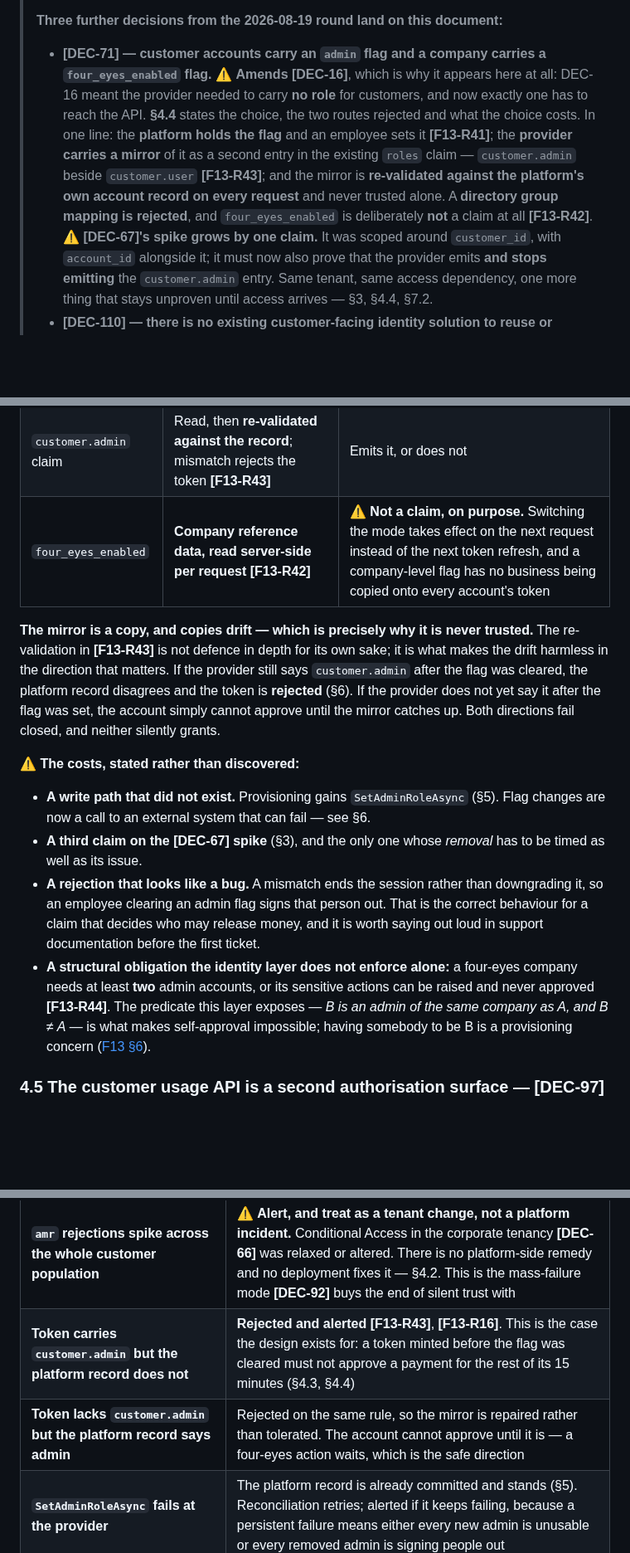
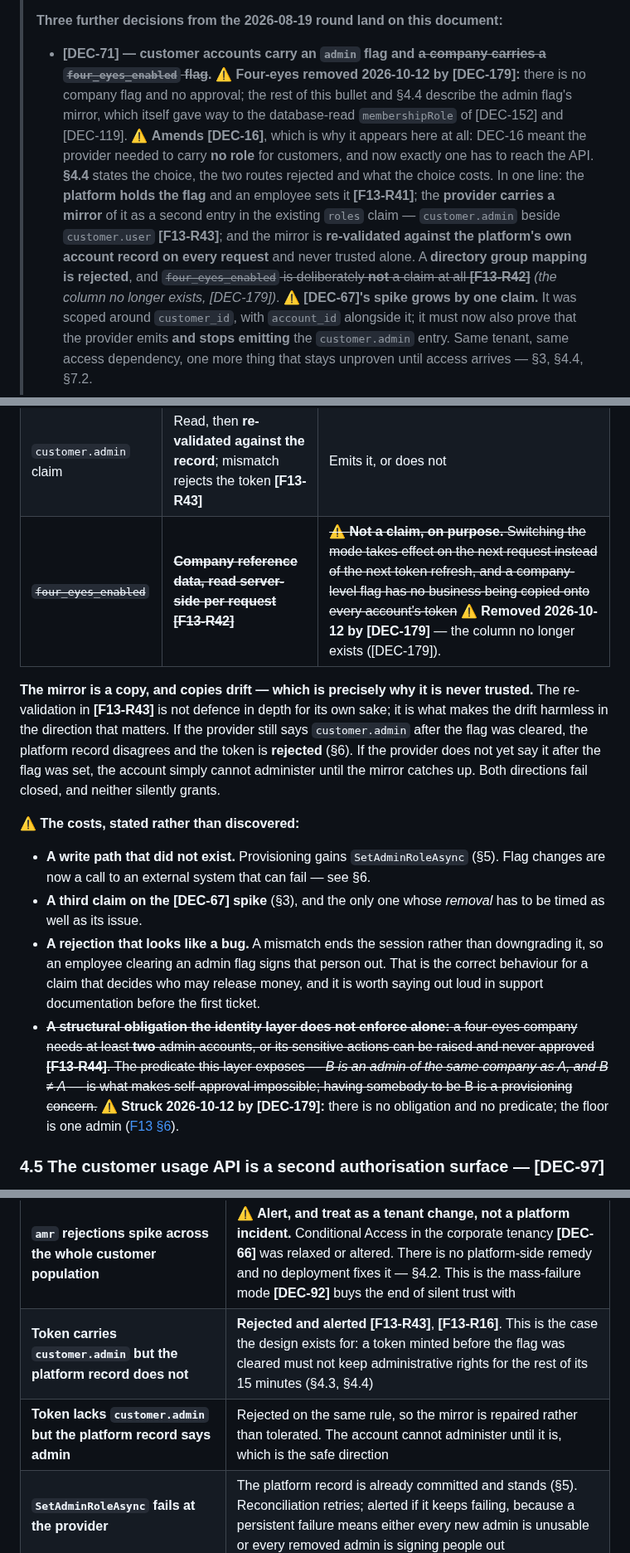
Before and after one commit to lukastosic-ifd/peakpowerspecs, a Markdown page: specs/30-integrations/05-identity-provider.md, 3 parts joined by grey strips. Shown at 83% size. Rendered like a GitHub page; blank space fills up the shorter version.

Commit message:
Processes and integrations: withdrawal flow and identity text without four-eyes (DEC-179)
Co-Authored-By: Claude Sonnet 5.5 <noreply@anthropic.com>

```diff
--- a/specs/30-integrations/05-identity-provider.md
+++ b/specs/30-integrations/05-identity-provider.md
@@ -53,15 +53,15 @@ Feature spec: [F13 Identity & access](../10-features/F13-identity-and-access.md)
 >
 > **Three further decisions from the 2026-08-19 round land on this document:**
 >
-> - **[DEC-71] — customer accounts carry an `admin` flag and a company carries a `four_eyes_enabled`
->   flag.** ⚠ **Amends [DEC-16]**, which is why it appears here at all: DEC-16 meant the provider
+> - **[DEC-71] — customer accounts carry an `admin` flag and ~~a company carries a `four_eyes_enabled`
+>   flag~~.** ⚠ **Four-eyes removed 2026-10-12 by [DEC-179]:** there is no company flag and no approval; the rest of this bullet and §4.4 describe the admin flag's mirror, which itself gave way to the database-read `membershipRole` of [DEC-152] and [DEC-119]. ⚠ **Amends [DEC-16]**, which is why it appears here at all: DEC-16 meant the provider
 >   needed to carry **no role** for customers, and now exactly one has to reach the API. **§4.4**
 >   states the choice, the two routes rejected and what the choice costs. In one line: the **platform
 >   holds the flag** and an employee sets it **[F13-R41]**; the **provider carries a mirror** of it as
 >   a second entry in the existing `roles` claim — `customer.admin` beside `customer.user`
 >   **[F13-R43]**; and the mirror is **re-validated against the platform's own account record on every
 >   request** and never trusted alone. A **directory group mapping is rejected**, and
->   `four_eyes_enabled` is deliberately **not** a claim at all **[F13-R42]**.
+>   ~~`four_eyes_enabled` is deliberately **not** a claim at all **[F13-R42]**~~ *(the column no longer exists, [DEC-179])*.
 >   ⚠ **[DEC-67]'s spike grows by one claim.** It was scoped around `customer_id`, with `account_id`
 >   alongside it; it must now also prove that the provider emits **and stops emitting** the
 >   `customer.admin` entry. Same tenant, same access dependency, one more thing that stays unproven
@@ -294,13 +294,13 @@ of the system.
 | --- | --- | --- |
 | `admin` flag | **Source of truth.** Set and cleared by a PeakPower employee **[DEC-16]**, **[F13-R41]**, audited **[DEC-17]** | A mirror, written by the provisioning adapter (§5) |
 | `customer.admin` claim | Read, then **re-validated against the record**; mismatch rejects the token **[F13-R43]** | Emits it, or does not |
-| `four_eyes_enabled` | **Company reference data, read server-side per request [F13-R42]** | ⚠ **Not a claim, on purpose.** Switching the mode takes effect on the next request instead of the next token refresh, and a company-level flag has no business being copied onto every account's token |
+| ~~`four_eyes_enabled`~~ | ~~**Company reference data, read server-side per request [F13-R42]**~~ | ~~⚠ **Not a claim, on purpose.** Switching the mode takes effect on the next request instead of the next token refresh, and a company-level flag has no business being copied onto every account's token~~ ⚠ **Removed 2026-10-12 by [DEC-179]** — the column no longer exists ([DEC-179]). |
 
 **The mirror is a copy, and copies drift — which is precisely why it is never trusted.** The
 re-validation in **[F13-R43]** is not defence in depth for its own sake; it is what makes the drift
 harmless in the direction that matters. If the provider still says `customer.admin` after the flag was
 cleared, the platform record disagrees and the token is **rejected** (§6). If the provider does not yet
-say it after the flag was set, the account simply cannot approve until the mirror catches up. Both
+say it after the flag was set, the account simply cannot administer until the mirror catches up. Both
 directions fail closed, and neither silently grants.
 
 ⚠ **The costs, stated rather than discovered:**
@@ -313,11 +313,7 @@ directions fail closed, and neither silently grants.
   employee clearing an admin flag signs that person out. That is the correct behaviour for a claim that
   decides who may release money, and it is worth saying out loud in support documentation before the
   first ticket.
-- **A structural obligation the identity layer does not enforce alone:** a four-eyes company needs at
-  least **two** admin accounts, or its sensitive actions can be raised and never approved
-  **[F13-R44]**. The predicate this layer exposes — *B is an admin of the same company as A, and
-  B ≠ A* — is what makes self-approval impossible; having somebody to be B is a provisioning concern
-  ([F13 §6](../10-features/F13-identity-and-access.md)).
+- ~~**A structural obligation the identity layer does not enforce alone:** a four-eyes company needs at least **two** admin accounts, or its sensitive actions can be raised and never approved **[F13-R44]**. The predicate this layer exposes — *B is an admin of the same company as A, and B ≠ A* — is what makes self-approval impossible; having somebody to be B is a provisioning concern.~~ ⚠ **Struck 2026-10-12 by [DEC-179]:** there is no obligation and no predicate; the floor is one admin ([F13 §6](../10-features/F13-identity-and-access.md)).
 
 ### 4.5 The customer usage API is a second authorisation surface — **[DEC-97]**
 
@@ -403,8 +399,8 @@ the development context provider (§7).
 | **Customer token whose `amr` carries no accepted second-factor method** | **Rejected; no session** **[DEC-92]**, **[F13-R45]**. The message says the account needs a second factor and gives a support route, because the platform cannot enrol one on the user's behalf. Logged with the reason |
 | **Customer token whose `amr` is absent, empty or holds only unrecognised values** | **Rejected — fails closed** **[F13-R45]**. An unrecognised value is far more likely a Microsoft rename than a new kind of strong authentication, and the accepted set is configuration (§4.2) so the fix is a setting, not a release |
 | **`amr` rejections spike across the whole customer population** | ⚠ **Alert, and treat as a tenant change, not a platform incident.** Conditional Access in the corporate tenancy **[DEC-66]** was relaxed or altered. There is no platform-side remedy and no deployment fixes it — §4.2. This is the mass-failure mode **[DEC-92]** buys the end of silent trust with |
-| **Token carries `customer.admin` but the platform record does not** | **Rejected and alerted** **[F13-R43]**, **[F13-R16]**. This is the case the design exists for: a token minted before the flag was cleared must not approve a payment for the rest of its 15 minutes (§4.3, §4.4) |
-| **Token lacks `customer.admin` but the platform record says admin** | Rejected on the same rule, so the mirror is repaired rather than tolerated. The account cannot approve until it is — a four-eyes action waits, which is the safe direction |
+| **Token carries `customer.admin` but the platform record does not** | **Rejected and alerted** **[F13-R43]**, **[F13-R16]**. This is the case the design exists for: a token minted before the flag was cleared must not keep administrative rights for the rest of its 15 minutes (§4.3, §4.4) |
+| **Token lacks `customer.admin` but the platform record says admin** | Rejected on the same rule, so the mirror is repaired rather than tolerated. The account cannot administer until it is, which is the safe direction |
 | **`SetAdminRoleAsync` fails at the provider** | The platform record is already committed and stands (§5). Reconciliation retries; alerted if it keeps failing, because a persistent failure means either every new admin is unusable or every removed admin is signing people out |
 | **Usage-API token presented against the portal API, or the reverse** | Rejected on audience **[F13-R46]** (§4.2, §4.5). Not a scope check that could be relaxed later — a different `aud` |
 | **Usage-API credential asks for another company's usage** | `404`, not `403` **[F13-R19]**, **[F13-R46]** — the same global query filter as the portal, not a second rule |
```
Also changed, not shown: other parts of specs/30-integrations/05-identity-provider.md (+6 -6 lines), specs/30-integrations/03-payments-cm-com.md (+5 -5 lines), specs/40-processes/03-wallet-topup-flow.md (+19 -26 lines).
